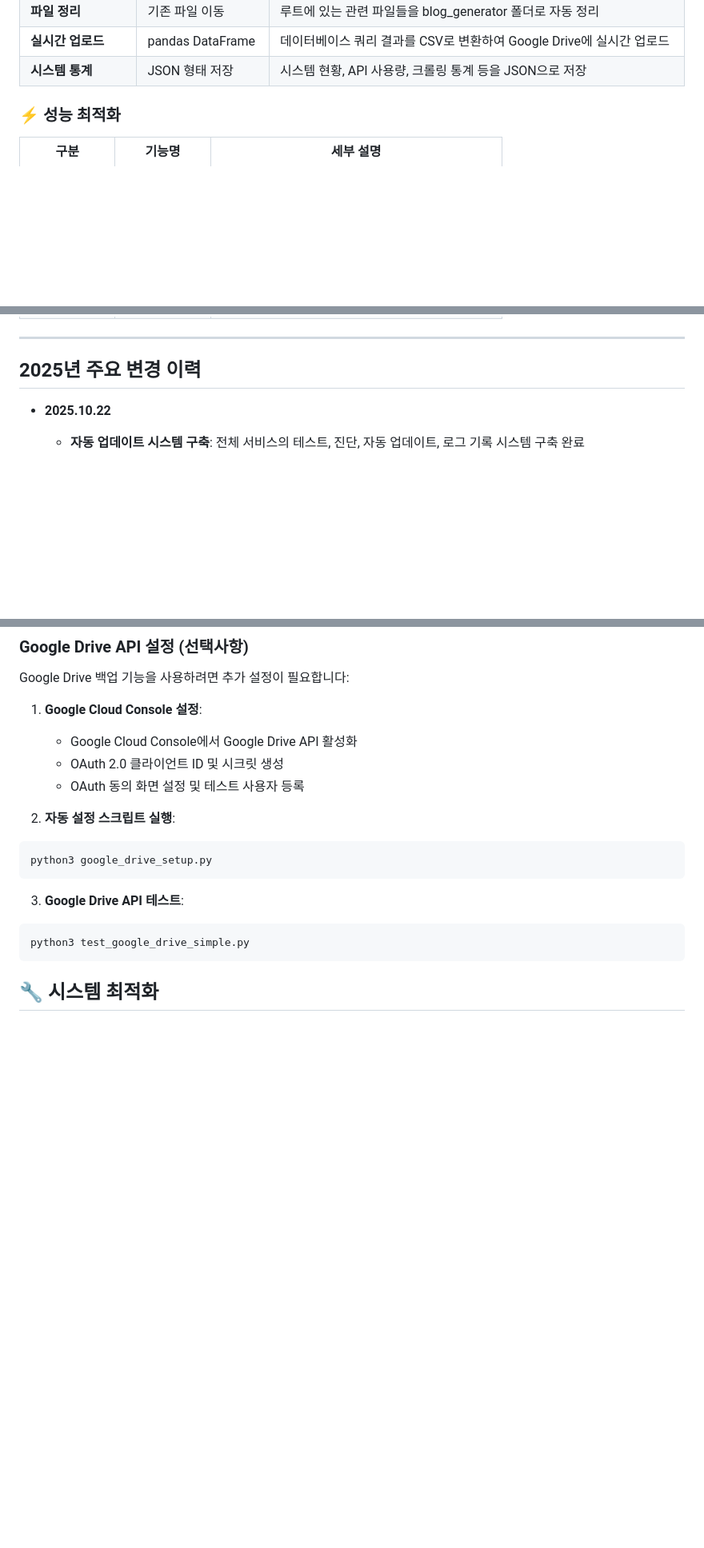
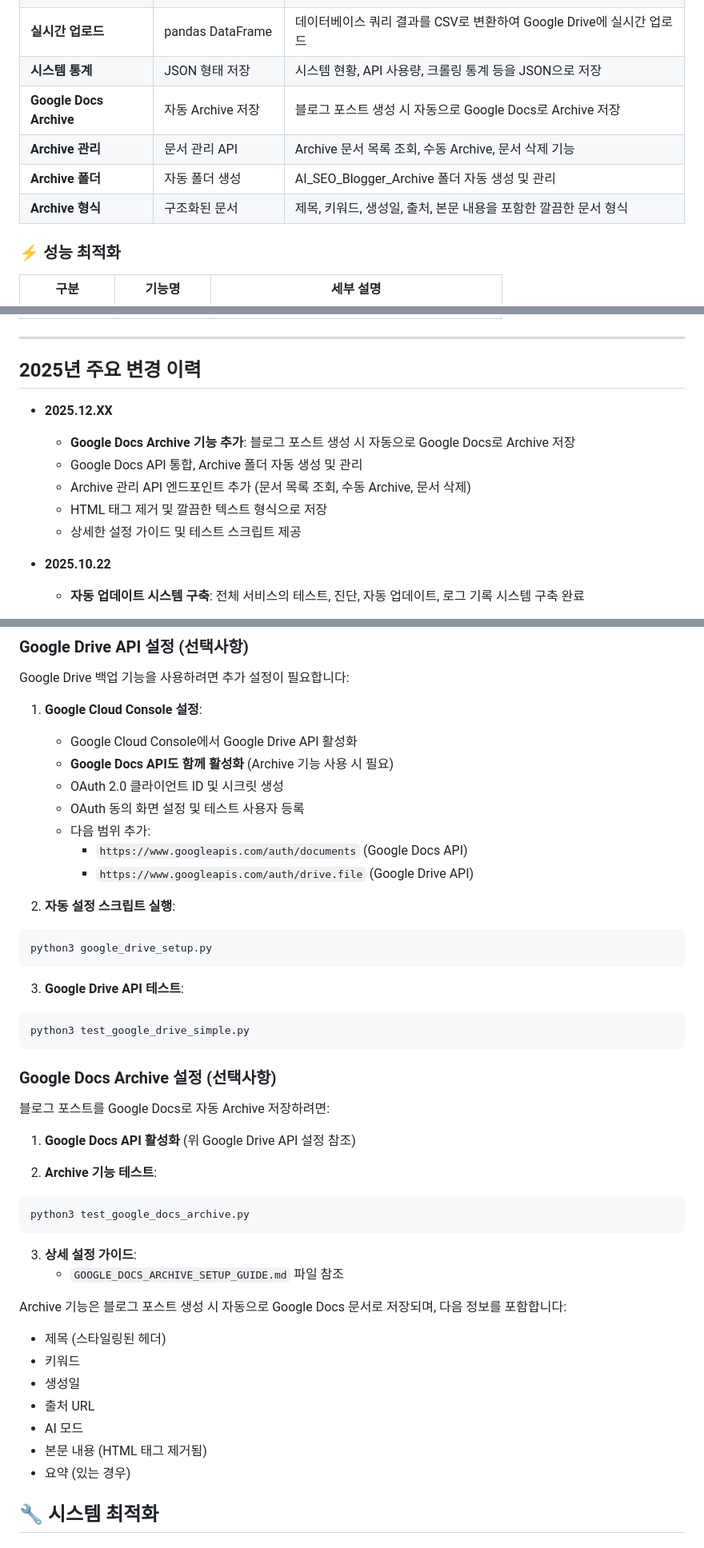
Before and after one commit to saewookkangboy/ai-seo-blogger, a Markdown page: README.md, 3 parts joined by grey strips. Shown at 80% size. Drawn GitHub-style; blank space fills up the shorter version.

Commit message:
docs: README 업데이트 - Google Docs Archive 기능 추가
- Google Docs Archive 기능을 README에 추가
- Google Drive 통합 시스템 섹션에 Archive 기능 설명 추가
- 변경 이력에 Google Docs Archive 기능 추가
- 환경 변수 설정에 Archive 관련 설정 추가
- Google Docs Archive 설정 가이드 섹션 추가
- Archive 기능의 주요 특징 및 사용법 설명 추가

````diff
--- a/README.md
+++ b/README.md
@@ -94,6 +94,10 @@ AI를 활용하여 특정 키워드에 대한 해외 자료를 수집, 번역,
 | **파일 정리** | 기존 파일 이동 | 루트에 있는 관련 파일들을 blog_generator 폴더로 자동 정리 |
 | **실시간 업로드** | pandas DataFrame | 데이터베이스 쿼리 결과를 CSV로 변환하여 Google Drive에 실시간 업로드 |
 | **시스템 통계** | JSON 형태 저장 | 시스템 현황, API 사용량, 크롤링 통계 등을 JSON으로 저장 |
+| **Google Docs Archive** | 자동 Archive 저장 | 블로그 포스트 생성 시 자동으로 Google Docs로 Archive 저장 |
+| **Archive 관리** | 문서 관리 API | Archive 문서 목록 조회, 수동 Archive, 문서 삭제 기능 |
+| **Archive 폴더** | 자동 폴더 생성 | AI_SEO_Blogger_Archive 폴더 자동 생성 및 관리 |
+| **Archive 형식** | 구조화된 문서 | 제목, 키워드, 생성일, 출처, 본문 내용을 포함한 깔끔한 문서 형식 |
 
 ### ⚡ **성능 최적화**
 
@@ -107,6 +111,13 @@ AI를 활용하여 특정 키워드에 대한 해외 자료를 수집, 번역,
 ---
 
 ## 2025년 주요 변경 이력
+
+- **2025.12.XX**
+  - **Google Docs Archive 기능 추가**: 블로그 포스트 생성 시 자동으로 Google Docs로 Archive 저장
+  - Google Docs API 통합, Archive 폴더 자동 생성 및 관리
+  - Archive 관리 API 엔드포인트 추가 (문서 목록 조회, 수동 Archive, 문서 삭제)
+  - HTML 태그 제거 및 깔끔한 텍스트 형식으로 저장
+  - 상세한 설정 가이드 및 테스트 스크립트 제공
 
 - **2025.10.22**
   - **자동 업데이트 시스템 구축**: 전체 서비스의 테스트, 진단, 자동 업데이트, 로그 기록 시스템 구축 완료
@@ -263,8 +279,12 @@ Google Drive 백업 기능을 사용하려면 추가 설정이 필요합니다:
 
 1. **Google Cloud Console 설정**:
    - Google Cloud Console에서 Google Drive API 활성화
+   - **Google Docs API도 함께 활성화** (Archive 기능 사용 시 필요)
    - OAuth 2.0 클라이언트 ID 및 시크릿 생성
    - OAuth 동의 화면 설정 및 테스트 사용자 등록
+   - 다음 범위 추가:
+     - `https://www.googleapis.com/auth/documents` (Google Docs API)
+     - `https://www.googleapis.com/auth/drive.file` (Google Drive API)
 
 2. **자동 설정 스크립트 실행**:
 ```bash
@@ -275,6 +295,28 @@ python3 google_drive_setup.py
 ```bash
 python3 test_google_drive_simple.py
 ```
+
+### Google Docs Archive 설정 (선택사항)
+블로그 포스트를 Google Docs로 자동 Archive 저장하려면:
+
+1. **Google Docs API 활성화** (위 Google Drive API 설정 참조)
+
+2. **Archive 기능 테스트**:
+```bash
+python3 test_google_docs_archive.py
+```
+
+3. **상세 설정 가이드**:
+   - `GOOGLE_DOCS_ARCHIVE_SETUP_GUIDE.md` 파일 참조
+
+Archive 기능은 블로그 포스트 생성 시 자동으로 Google Docs 문서로 저장되며, 다음 정보를 포함합니다:
+- 제목 (스타일링된 헤더)
+- 키워드
+- 생성일
+- 출처 URL
+- AI 모드
+- 본문 내용 (HTML 태그 제거됨)
+- 요약 (있는 경우)
 
 ## 🔧 **시스템 최적화**
 
````
Also changed, not shown: other parts of README.md (+5 -0 lines).
